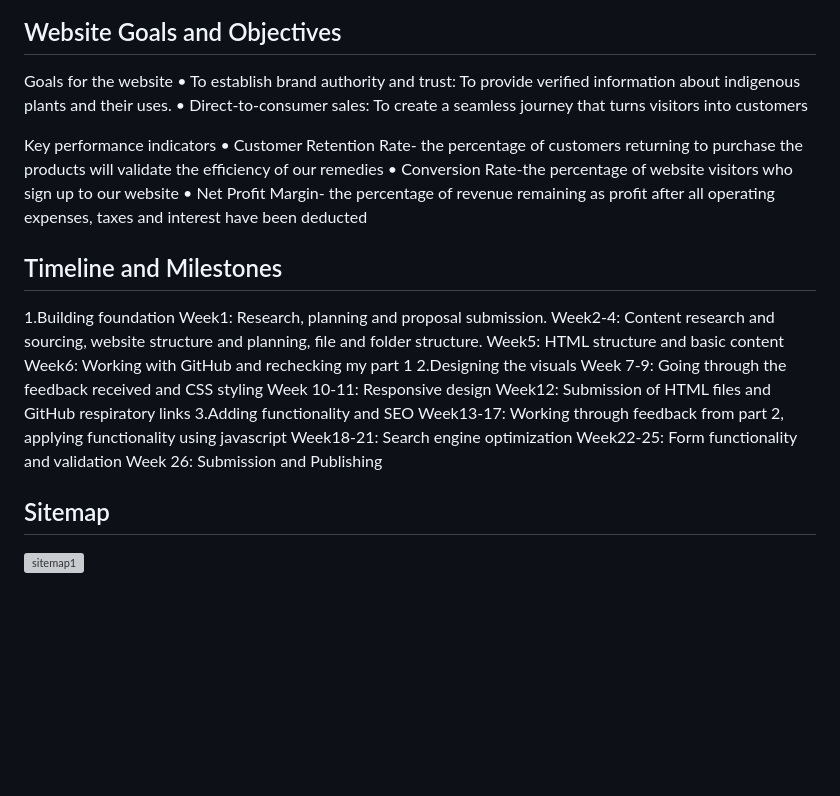
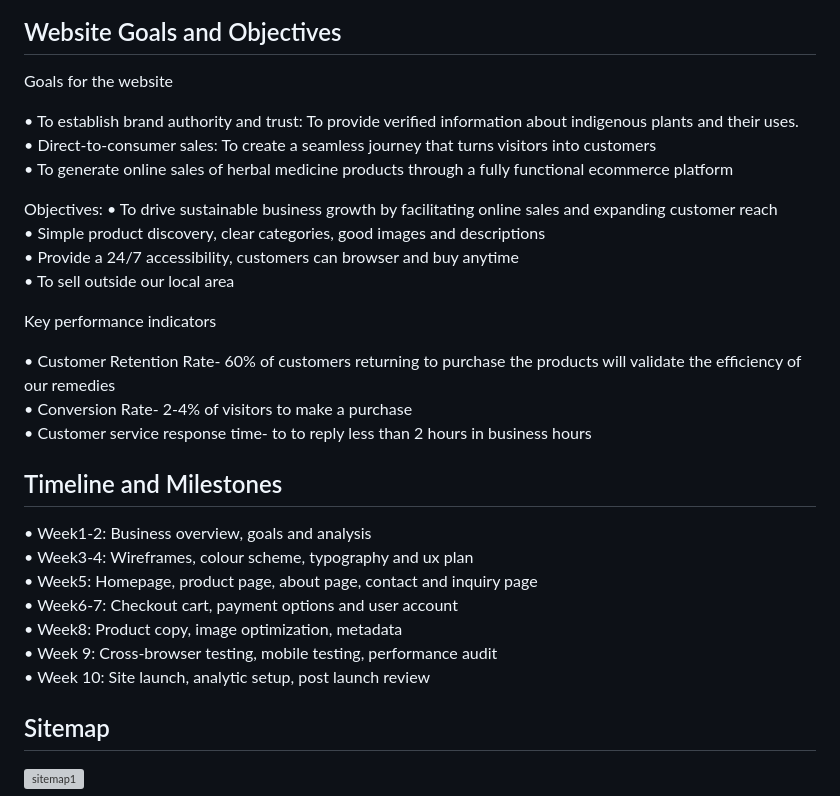
Before and after one commit to Zanele-Ntamane/wede-5020-poe-Zanele-Ntamane, a Markdown page: README.md, the part around one of its changes. Drawn GitHub-style; blank space fills up the shorter version; grey boxes are pictures that could not be loaded.

Commit message:
Improve formatting and readability of README.md
Updated README.md to enhance clarity and readability by adding line breaks and improving formatting.

```diff
--- a/README.md
+++ b/README.md
@@ -38,35 +39,36 @@ Target audience
 ## Website Goals and Objectives
 
 Goals for the website
+
 • To establish brand authority and trust: To provide verified information about indigenous
-plants and their uses.
-• Direct-to-consumer sales: To create a seamless journey that turns visitors into customers
+plants and their uses.<br>
+• Direct-to-consumer sales: To create a seamless journey that turns visitors into customers <br>
+• To generate online sales of herbal medicine products through a fully functional ecommerce platform <br>
+
+Objectives:
+• To drive sustainable business growth by facilitating online sales and expanding customer
+reach <br>
+• Simple product discovery, clear categories, good images and descriptions <br>
+• Provide a 24/7 accessibility, customers can browser and buy anytime <br>
+• To sell outside our local area <br>
 
 Key performance indicators
-• Customer Retention Rate- the percentage of customers returning to purchase the products
-will validate the efficiency of our remedies
-• Conversion Rate-the percentage of website visitors who sign up to our website
-• Net Profit Margin- the percentage of revenue remaining as profit after all operating
-expenses, taxes and interest have been deducted
+
+• Customer Retention Rate- 60% of customers returning to purchase the products will
+validate the efficiency of our remedies <br>
+• Conversion Rate- 2-4% of visitors to make a purchase <br>
+• Customer service response time- to to reply less than 2 hours in business hours <br>
 
 
 ## Timeline and Milestones
 
-1.Building foundation
-Week1: Research, planning and proposal submission.
-Week2-4: Content research and sourcing, website structure and planning, file and folder
-structure.
-Week5: HTML structure and basic content
-Week6: Working with GitHub and rechecking my part 1
-2.Designing the visuals
-Week 7-9: Going through the feedback received and CSS styling
-Week 10-11: Responsive design
-Week12: Submission of HTML files and GitHub respiratory links
-3.Adding functionality and SEO
-Week13-17: Working through feedback from part 2, applying functionality using javascript
-Week18-21: Search engine optimization
-Week22-25: Form functionality and validation
-Week 26: Submission and Publishing
+• Week1-2: Business overview, goals and analysis <br>
+• Week3-4: Wireframes, colour scheme, typography and ux plan <br>
+• Week5: Homepage, product page, about page, contact and inquiry page <br>
+• Week6-7: Checkout cart, payment options and user account <br>
+• Week8: Product copy, image optimization, metadata <br>
+• Week 9: Cross-browser testing, mobile testing, performance audit <br>
+• Week 10: Site launch, analytic setup, post launch review <br>
 
 ## Sitemap
 
```
Also changed, not shown: other parts of README.md (+6 -5 lines).
